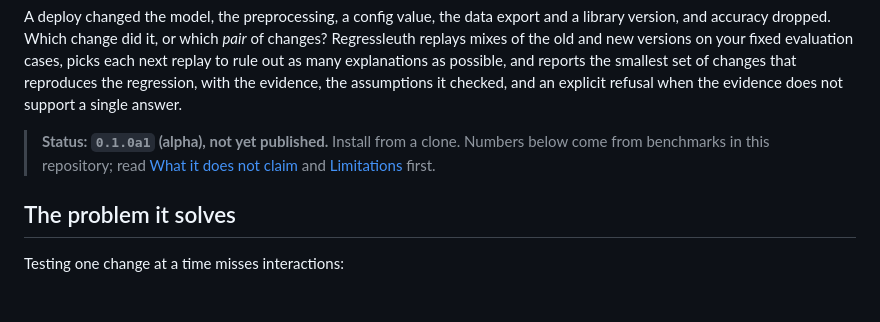
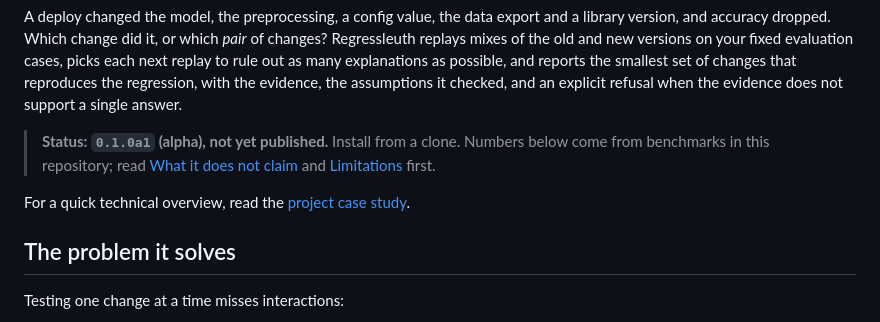
Before and after one commit to mishra-avdhesh/regressleuth, a Markdown page: README.md, the part around the change. GitHub-like rendering; blank space fills up the shorter version.

Commit message:
Add technical project case study

```diff
--- a/README.md
+++ b/README.md
@@ -5,6 +5,8 @@
 A deploy changed the model, the preprocessing, a config value, the data export and a library version, and accuracy dropped. Which change did it, or which *pair* of changes? Regressleuth replays mixes of the old and new versions on your fixed evaluation cases, picks each next replay to rule out as many explanations as possible, and reports the smallest set of changes that reproduces the regression, with the evidence, the assumptions it checked, and an explicit refusal when the evidence does not support a single answer.
 
 > **Status: `0.1.0a1` (alpha), not yet published.** Install from a clone. Numbers below come from benchmarks in this repository; read [What it does not claim](#what-it-does-not-claim) and [Limitations](#limitations) first.
+
+For a quick technical overview, read the [project case study](docs/CASE_STUDY.md).
 
 ## The problem it solves
 
```
Also changed, not shown: docs/CASE_STUDY.md (added, +107 -0 lines).
